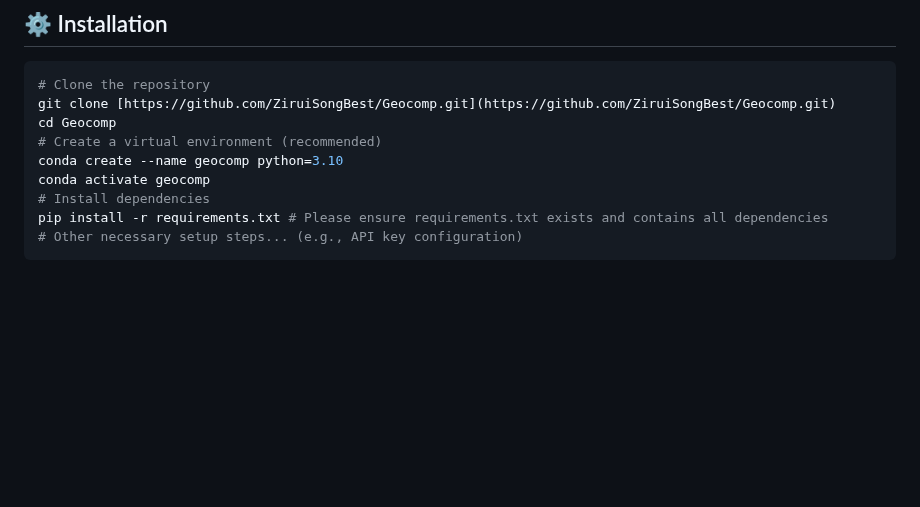
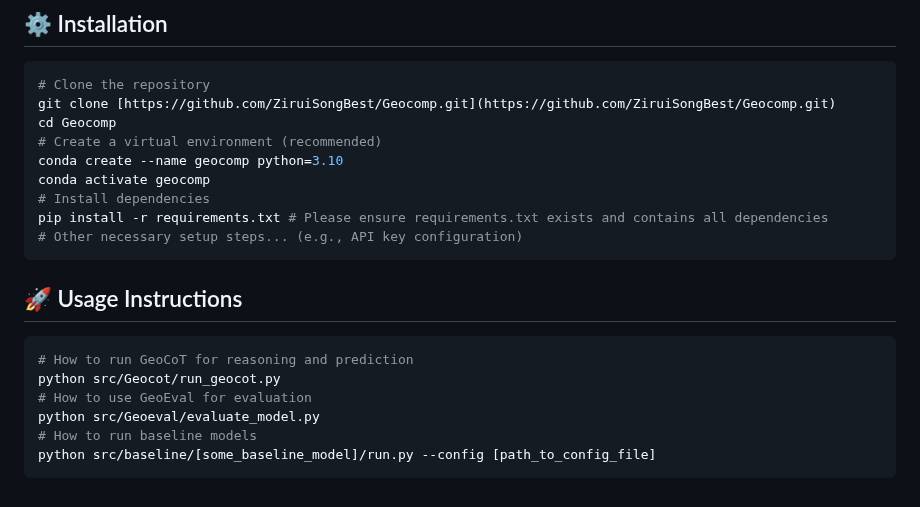
Before and after one commit to yuan4629/Geocomp, a Markdown page: README.md, the part around the change. Rendered like a GitHub page; blank space fills up the shorter version.

````diff
--- a/README.md
+++ b/README.md
@@ -116,3 +116,13 @@ conda activate geocomp
 pip install -r requirements.txt # Please ensure requirements.txt exists and contains all dependencies
 # Other necessary setup steps... (e.g., API key configuration)
 ```
+
+## 🚀 Usage Instructions
+```bash
+# How to run GeoCoT for reasoning and prediction
+python src/Geocot/run_geocot.py
+# How to use GeoEval for evaluation
+python src/Geoeval/evaluate_model.py
+# How to run baseline models
+python src/baseline/[some_baseline_model]/run.py --config [path_to_config_file]
+```
````
